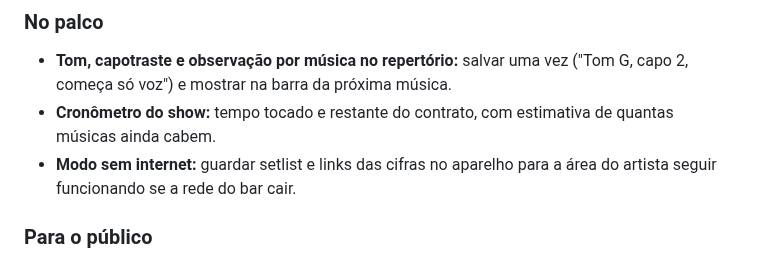
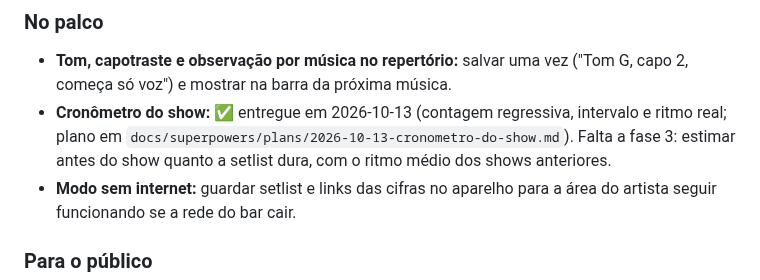
Before and after one commit to advairjunior/TocaEssaApp, a Markdown page: PLANO_IMPLEMENTACAO.md, the part around the change. GitHub-like rendering.

```diff
--- a/PLANO_IMPLEMENTACAO.md
+++ b/PLANO_IMPLEMENTACAO.md
@@ -106,8 +106,11 @@ cada uma começa por uma investigação antes de virar plano.
 
 - **Tom, capotraste e observação por música no repertório:** salvar uma vez
   ("Tom G, capo 2, começa só voz") e mostrar na barra da próxima música.
-- **Cronômetro do show:** tempo tocado e restante do contrato, com estimativa
-  de quantas músicas ainda cabem.
+- **Cronômetro do show:** ✅ entregue em 2026-10-13 (contagem regressiva,
+  intervalo e ritmo real; plano em
+  `docs/superpowers/plans/2026-10-13-cronometro-do-show.md`). Falta a fase 3:
+  estimar antes do show quanto a setlist dura, com o ritmo médio dos shows
+  anteriores.
 - **Modo sem internet:** guardar setlist e links das cifras no aparelho para a
   área do artista seguir funcionando se a rede do bar cair.
 
```
Also changed, not shown: docs/claude/CONTEXTO_ATUAL.md (+16 -1 lines).
